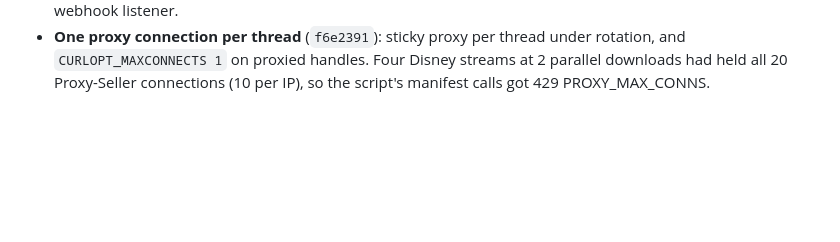
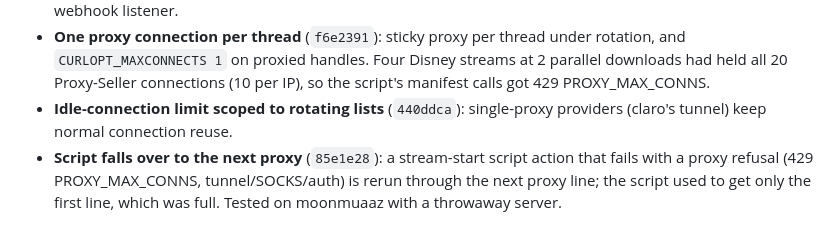
Before and after one commit to testingbetaversion/ReStreamAir, a Markdown page: PROGRESS.md, the part around the change. Rendered like a GitHub page; blank space fills up the shorter version.

Commit message:
PROGRESS: script proxy fallback
Co-Authored-By: Claude Opus 5.5 <noreply@anthropic.com>

```diff
--- a/PROGRESS.md
+++ b/PROGRESS.md
@@ -72,3 +72,9 @@
   under rotation, and `CURLOPT_MAXCONNECTS 1` on proxied handles. Four Disney
   streams at 2 parallel downloads had held all 20 Proxy-Seller connections
   (10 per IP), so the script's manifest calls got 429 PROXY_MAX_CONNS.
+- **Idle-connection limit scoped to rotating lists** (`440ddca`): single-proxy
+  providers (claro's tunnel) keep normal connection reuse.
+- **Script falls over to the next proxy** (`85e1e28`): a stream-start script
+  action that fails with a proxy refusal (429 PROXY_MAX_CONNS, tunnel/SOCKS/auth)
+  is rerun through the next proxy line; the script used to get only the first
+  line, which was full. Tested on moonmuaaz with a throwaway server.
```
